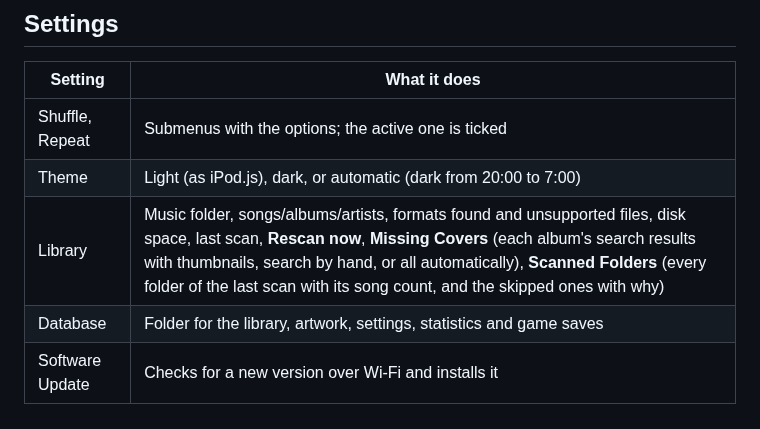
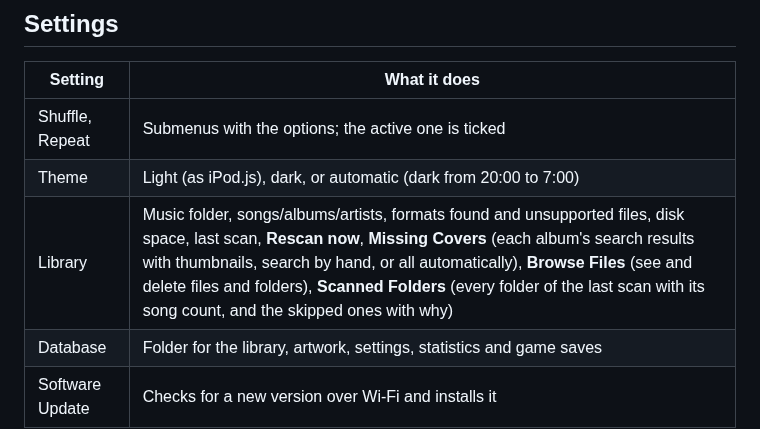
Before and after one commit to stefanobuttarelli/betterPod, a Markdown page: README.md, the part around the change. Rendered like a GitHub page.

```diff
--- a/README.md
+++ b/README.md
@@ -126,7 +126,7 @@ The first start scans the music folder. Later starts load the saved library inst
 |---|---|
 | Shuffle, Repeat | Submenus with the options; the active one is ticked |
 | Theme | Light (as iPod.js), dark, or automatic (dark from 20:00 to 7:00) |
-| Library | Music folder, songs/albums/artists, formats found and unsupported files, disk space, last scan, **Rescan now**, **Missing Covers** (each album's search results with thumbnails, search by hand, or all automatically), **Scanned Folders** (every folder of the last scan with its song count, and the skipped ones with why) |
+| Library | Music folder, songs/albums/artists, formats found and unsupported files, disk space, last scan, **Rescan now**, **Missing Covers** (each album's search results with thumbnails, search by hand, or all automatically), **Browse Files** (see and delete files and folders), **Scanned Folders** (every folder of the last scan with its song count, and the skipped ones with why) |
 | Database | Folder for the library, artwork, settings, statistics and game saves |
 | Software Update | Checks for a new version over Wi-Fi and installs it |
 
```
Also changed, not shown: CHANGELOG.md (+15 -0 lines), docs/images/games.png (added), 13 other files.
